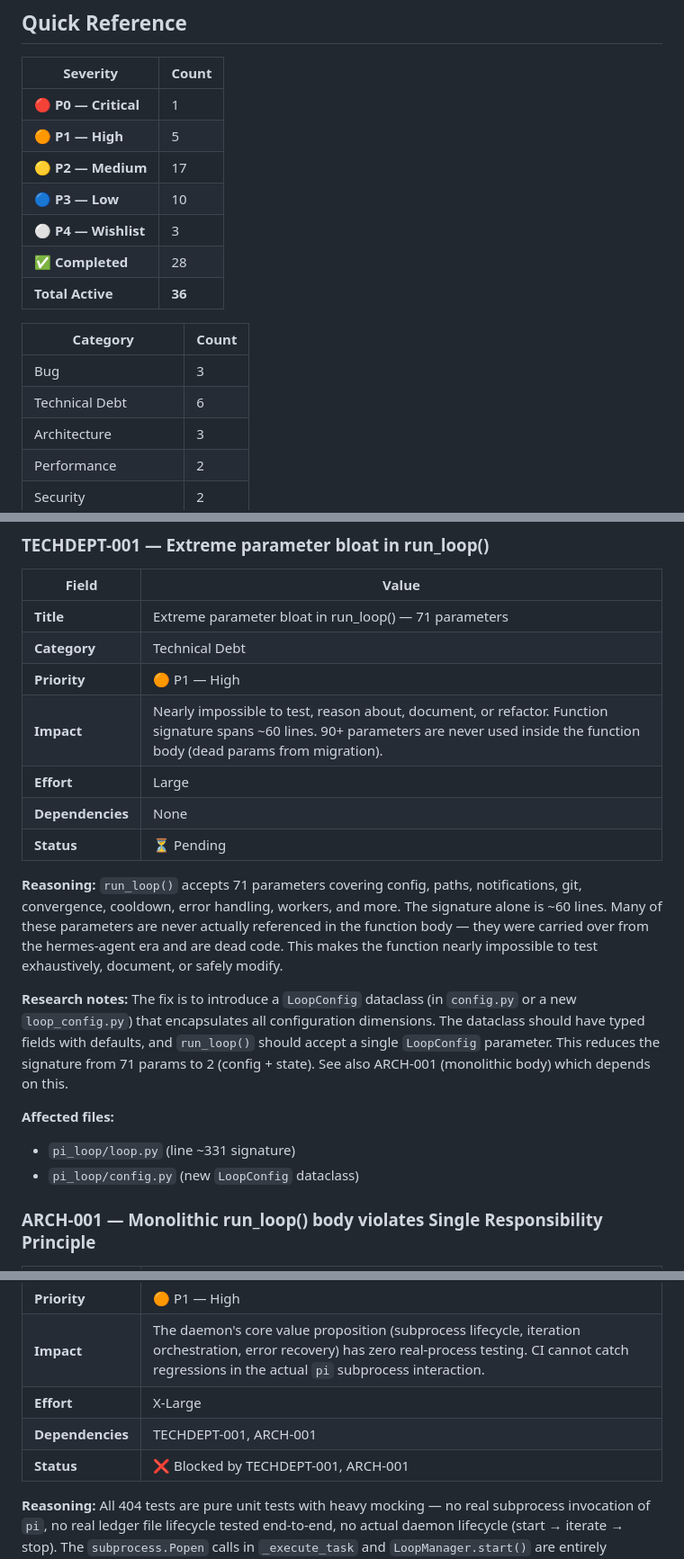
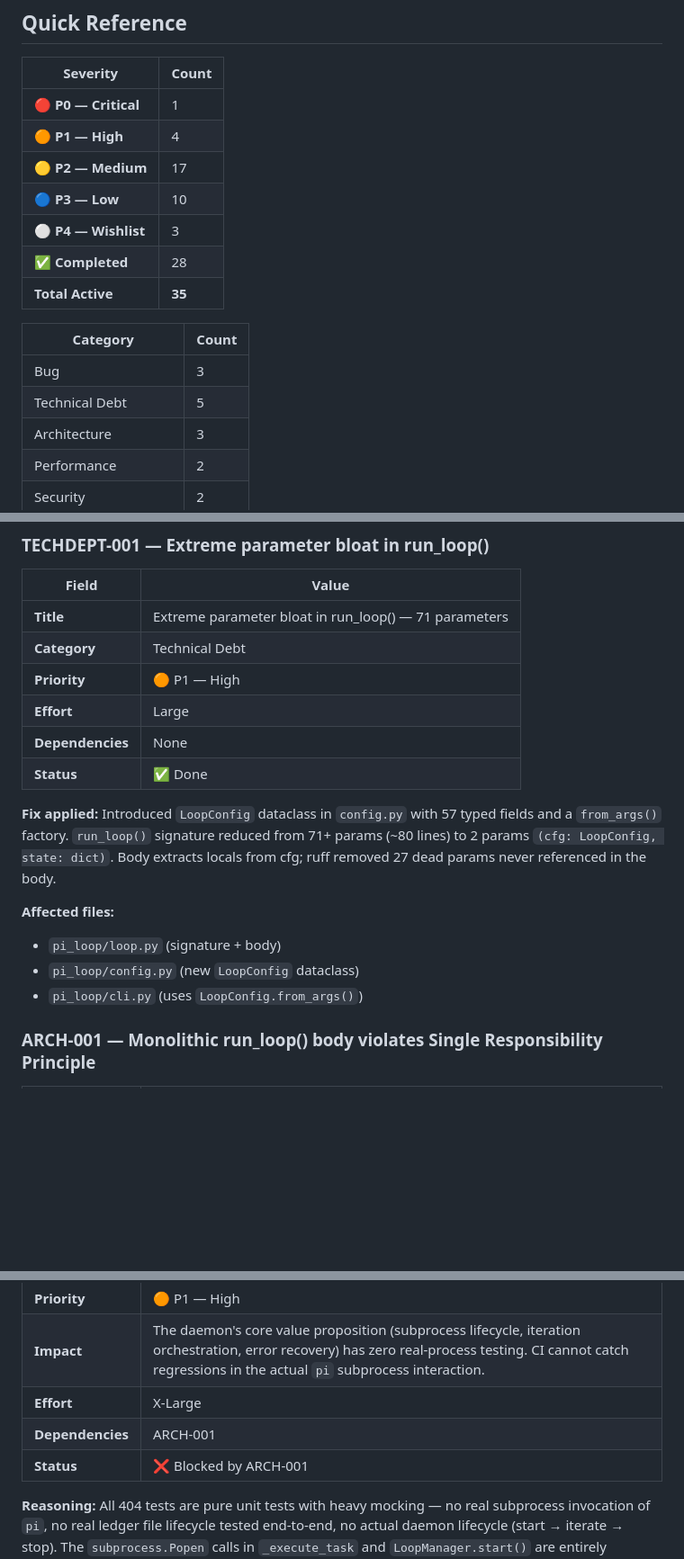
Before and after one commit to ningtoba/infinite-loop, a Markdown page: ENGINEERING_BACKLOG.md, 3 parts joined by grey strips. Shown at 90% size. Rendered like a GitHub page; blank space fills up the shorter version.

Commit message:
infinite-loop iter #2: You are an autonomous software engineering agent responsible for continuously im

```diff
--- a/ENGINEERING_BACKLOG.md
+++ b/ENGINEERING_BACKLOG.md
@@ -10,17 +10,17 @@
 | Severity | Count |
 |----------|-------|
 | 🔴 **P0 — Critical** | 1 |
-| 🟠 **P1 — High** | 5 |
+| 🟠 **P1 — High** | 4 |
 | 🟡 **P2 — Medium** | 17 |
 | 🔵 **P3 — Low** | 10 |
 | ⚪ **P4 — Wishlist** | 3 |
 | ✅ **Completed** | 28 |
-| **Total Active** | **36** |
+| **Total Active** | **35** |
 
 | Category | Count |
 |----------|-------|
 | Bug | 3 |
-| Technical Debt | 6 |
+| Technical Debt | 5 |
 | Architecture | 3 |
 | Performance | 2 |
 | Security | 2 |
@@ -107,19 +107,17 @@
 | **Title** | Extreme parameter bloat in run_loop() — 71 parameters |
 | **Category** | Technical Debt |
 | **Priority** | 🟠 P1 — High |
-| **Impact** | Nearly impossible to test, reason about, document, or refactor. Function signature spans ~60 lines. 90+ parameters are never used inside the function body (dead params from migration). |
 | **Effort** | Large |
 | **Dependencies** | None |
-| **Status** | ⏳ Pending |
+| **Status** | ✅ Done |
 
-**Reasoning:** `run_loop()` accepts 71 parameters covering config, paths, notifications, git, convergence, cooldown, error handling, workers, and more. The signature alone is ~60 lines. Many of these parameters are never actually referenced in the function body — they were carried over from the hermes-agent era and are dead code. This makes the function nearly impossible to test exhaustively, document, or safely modify.
-
-**Research notes:** The fix is to introduce a `LoopConfig` dataclass (in `config.py` or a new `loop_config.py`) that encapsulates all configuration dimensions. The dataclass should have typed fields with defaults, and `run_loop()` should accept a single `LoopConfig` parameter. This reduces the signature from 71 params to 2 (config + state). See also ARCH-001 (monolithic body) which depends on this.
+**Fix applied:** Introduced `LoopConfig` dataclass in `config.py` with 57 typed fields and a `from_args()` factory. `run_loop()` signature reduced from 71+ params (~80 lines) to 2 params `(cfg: LoopConfig, state: dict)`. Body extracts locals from cfg; ruff removed 27 dead params never referenced in the body.
 
 **Affected files:**
 
-- `pi_loop/loop.py` (line ~331 signature)
+- `pi_loop/loop.py` (signature + body)
 - `pi_loop/config.py` (new `LoopConfig` dataclass)
+- `pi_loop/cli.py` (uses `LoopConfig.from_args()`)
 
 ### ARCH-001 — Monolithic run_loop() body violates Single Responsibility Principle
 
@@ -175,8 +173,8 @@
 | **Priority** | 🟠 P1 — High |
 | **Impact** | The daemon's core value proposition (subprocess lifecycle, iteration orchestration, error recovery) has zero real-process testing. CI cannot catch regressions in the actual `pi` subprocess interaction. |
 | **Effort** | X-Large |
-| **Dependencies** | TECHDEPT-001, ARCH-001 |
-| **Status** | ❌ Blocked by TECHDEPT-001, ARCH-001 |
+| **Dependencies** | ARCH-001 |
+| **Status** | ❌ Blocked by ARCH-001 |
 
 **Reasoning:** All 404 tests are pure unit tests with heavy mocking — no real subprocess invocation of `pi`, no real ledger file lifecycle tested end-to-end, no actual daemon lifecycle (start → iterate → stop). The `subprocess.Popen` calls in `_execute_task` and `LoopManager.start()` are entirely untested at the integration level.
 
```
Also changed, not shown: other parts of ENGINEERING_BACKLOG.md (+3 -3 lines).
